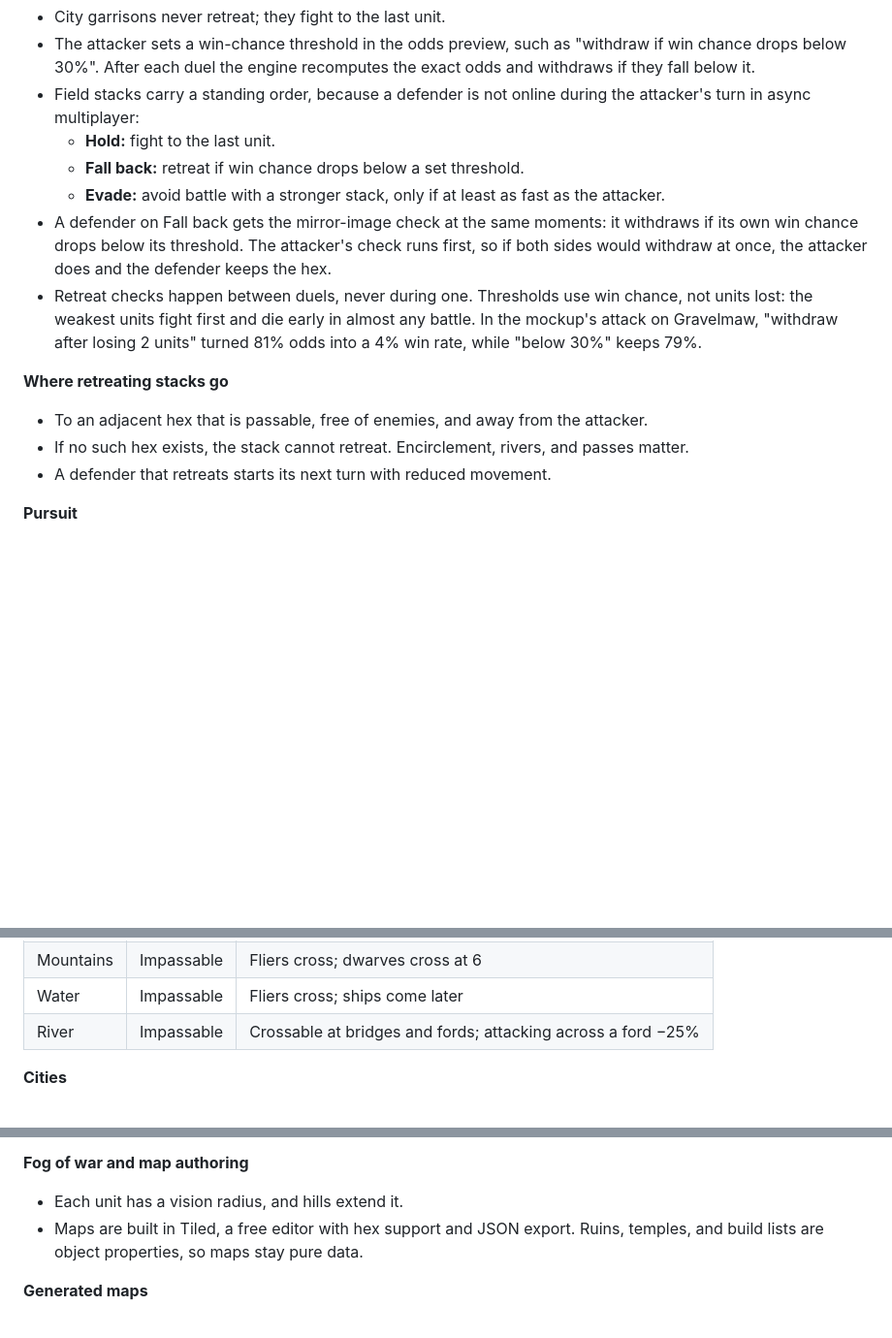
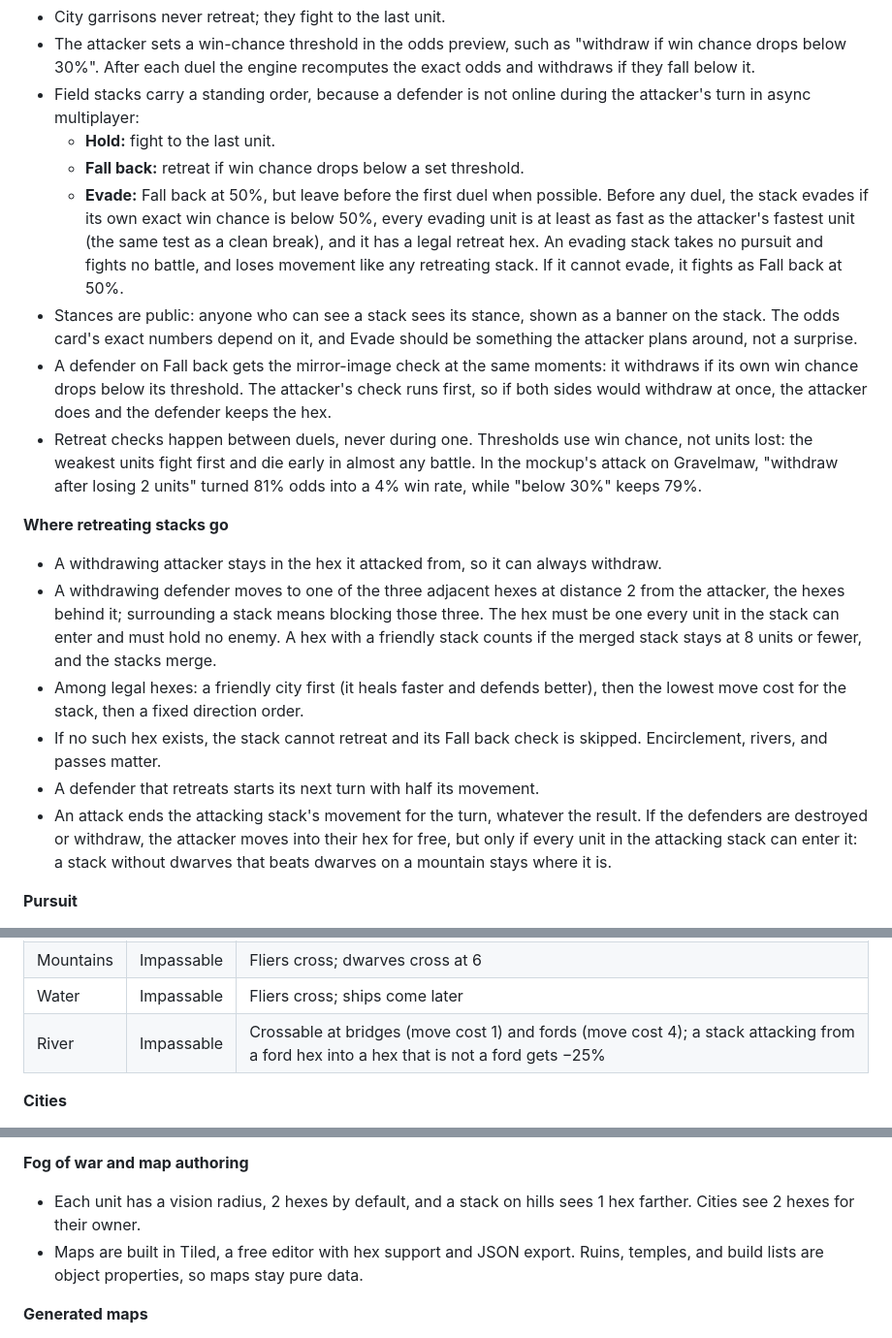
Before and after one commit to ckloote/hexlords, a Markdown page: docs/DESIGN.md, 3 parts joined by grey strips. Shown at 97% size. Drawn GitHub-style; blank space fills up the shorter version.

Commit message:
DESIGN: milestone 2 rulings on retreats, Evade, fords, vision, stances
Co-Authored-By: Claude Opus 5.5 <noreply@anthropic.com>
Claude-Session: https://claude.ai/code/session_017f6gZXnsjJvqap8P6GDXMh

```diff
--- a/docs/DESIGN.md
+++ b/docs/DESIGN.md
@@ -113,15 +113,19 @@ A losing stack can retreat to save its survivors, but it pays with a pursuit str
 - Field stacks carry a standing order, because a defender is not online during the attacker's turn in async multiplayer:
   - **Hold:** fight to the last unit.
   - **Fall back:** retreat if win chance drops below a set threshold.
-  - **Evade:** avoid battle with a stronger stack, only if at least as fast as the attacker.
+  - **Evade:** Fall back at 50%, but leave before the first duel when possible. Before any duel, the stack evades if its own exact win chance is below 50%, every evading unit is at least as fast as the attacker's fastest unit (the same test as a clean break), and it has a legal retreat hex. An evading stack takes no pursuit and fights no battle, and loses movement like any retreating stack. If it cannot evade, it fights as Fall back at 50%.
+- Stances are public: anyone who can see a stack sees its stance, shown as a banner on the stack. The odds card's exact numbers depend on it, and Evade should be something the attacker plans around, not a surprise.
 - A defender on Fall back gets the mirror-image check at the same moments: it withdraws if its own win chance drops below its threshold. The attacker's check runs first, so if both sides would withdraw at once, the attacker does and the defender keeps the hex.
 - Retreat checks happen between duels, never during one. Thresholds use win chance, not units lost: the weakest units fight first and die early in almost any battle. In the mockup's attack on Gravelmaw, "withdraw after losing 2 units" turned 81% odds into a 4% win rate, while "below 30%" keeps 79%.
 
 **Where retreating stacks go**
 
-- To an adjacent hex that is passable, free of enemies, and away from the attacker.
-- If no such hex exists, the stack cannot retreat. Encirclement, rivers, and passes matter.
-- A defender that retreats starts its next turn with reduced movement.
+- A withdrawing attacker stays in the hex it attacked from, so it can always withdraw.
+- A withdrawing defender moves to one of the three adjacent hexes at distance 2 from the attacker, the hexes behind it; surrounding a stack means blocking those three. The hex must be one every unit in the stack can enter and must hold no enemy. A hex with a friendly stack counts if the merged stack stays at 8 units or fewer, and the stacks merge.
+- Among legal hexes: a friendly city first (it heals faster and defends better), then the lowest move cost for the stack, then a fixed direction order.
+- If no such hex exists, the stack cannot retreat and its Fall back check is skipped. Encirclement, rivers, and passes matter.
+- A defender that retreats starts its next turn with half its movement.
+- An attack ends the attacking stack's movement for the turn, whatever the result. If the defenders are destroyed or withdraw, the attacker moves into their hex for free, but only if every unit in the attacking stack can enter it: a stack without dwarves that beats dwarves on a mountain stays where it is.
 
 **Pursuit**
 
@@ -168,7 +172,7 @@ Movement costs are doubled so roads can cost half without fractions. Infantry ha
 | Swamp | 6 | Mostly an obstacle |
 | Mountains | Impassable | Fliers cross; dwarves cross at 6 |
 | Water | Impassable | Fliers cross; ships come later |
-| River | Impassable | Crossable at bridges and fords; attacking across a ford −25% |
+| River | Impassable | Crossable at bridges (move cost 1) and fords (move cost 4); a stack attacking from a ford hex into a hex that is not a ford gets −25% |
 
 **Cities**
 
@@ -192,7 +196,7 @@ Each city has its own build list, so a few cities, such as the only griffin roos
 
 **Fog of war and map authoring**
 
-- Each unit has a vision radius, and hills extend it.
+- Each unit has a vision radius, 2 hexes by default, and a stack on hills sees 1 hex farther. Cities see 2 hexes for their owner.
 - Maps are built in Tiled, a free editor with hex support and JSON export. Ruins, temples, and build lists are object properties, so maps stay pure data.
 
 **Generated maps**
```
